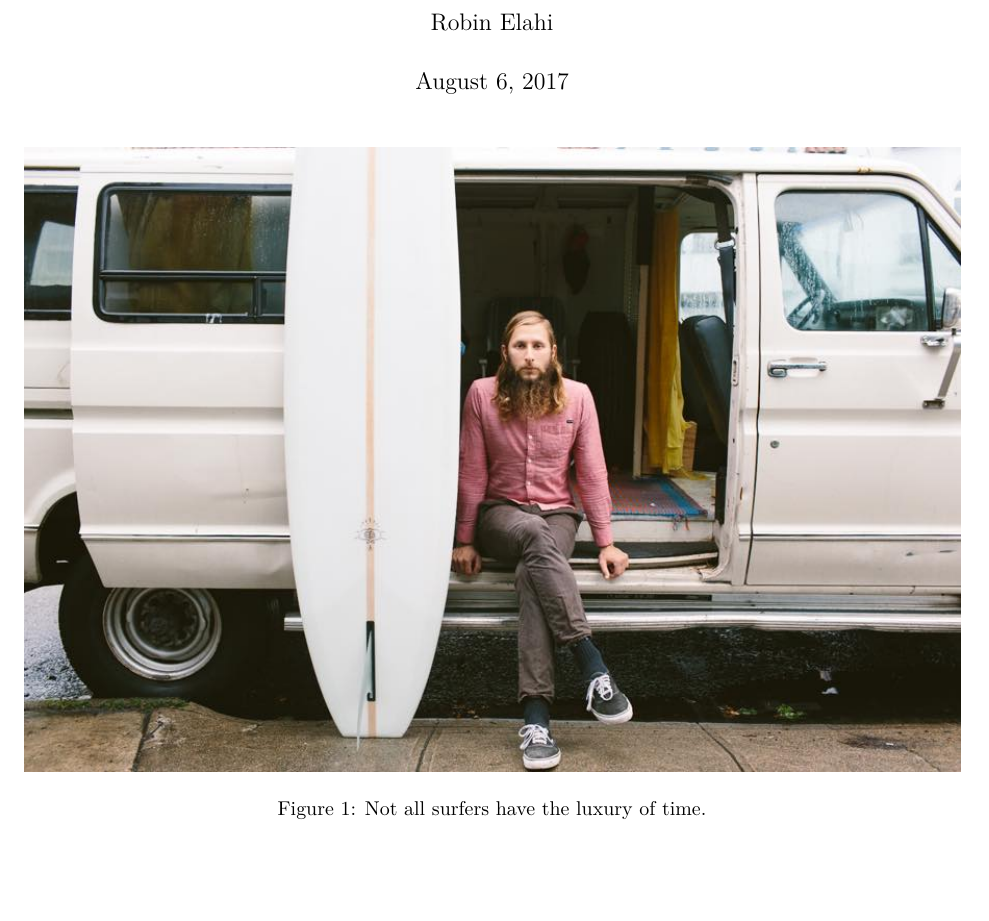
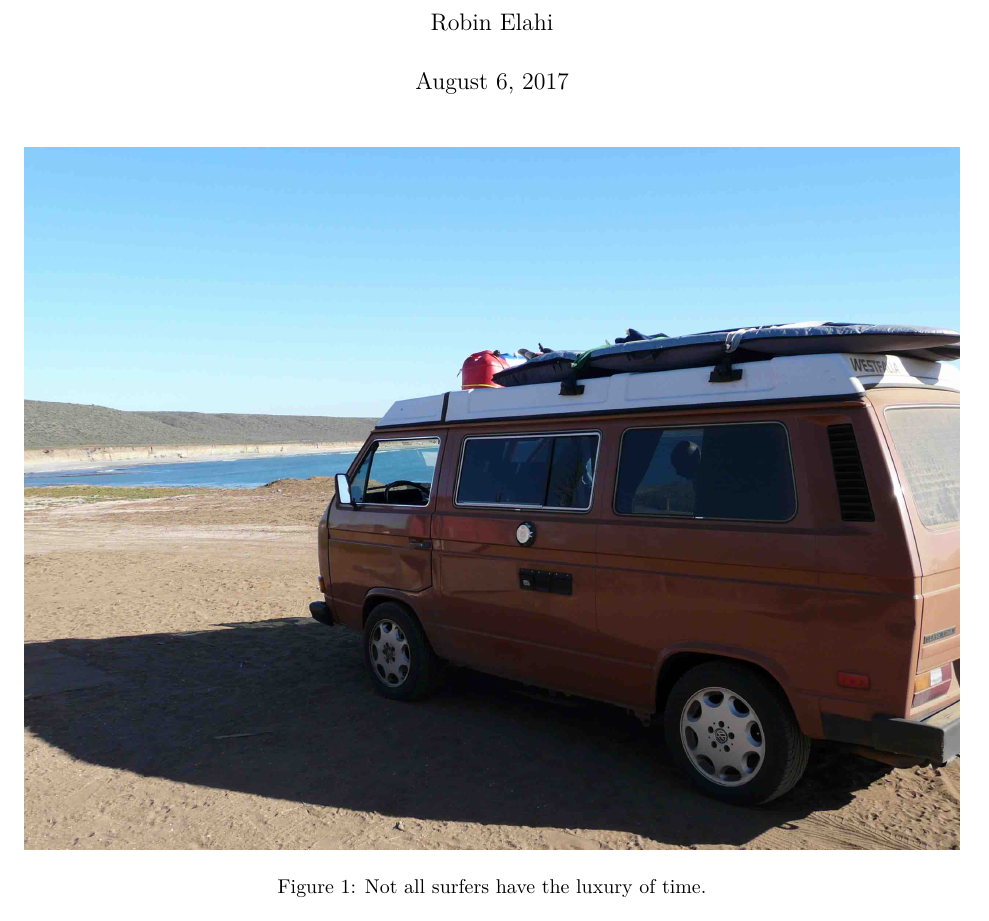
Before and after one commit to elahi/surflog, an R Markdown document (docs/surflog_short.Rmd): part of page 1 of 7, cut so that both start at the same text, the shorter picture padded with empty space. Rendered offline with R 4.5, knitr and Pandoc, then LaTeX, with nearby package versions.

Commit message:
testing diff pic

````diff
--- a/docs/surflog_short.Rmd
+++ b/docs/surflog_short.Rmd
@@ -15,7 +15,7 @@ knitr::opts_chunk$set(echo = FALSE, message = FALSE,
 
 ```
 
-![Not all surfers have the luxury of time.](../images/nick-1.jpg)
+![Not all surfers have the luxury of time.](../images/westy_beach.jpg)
 
 ## *surflog*: a tool to predict the best surf for you
 
````
Also changed, not shown: docs/surflog.Rmd (+1 -1 lines), images/westy_beach.jpg (added), 1 other file.
